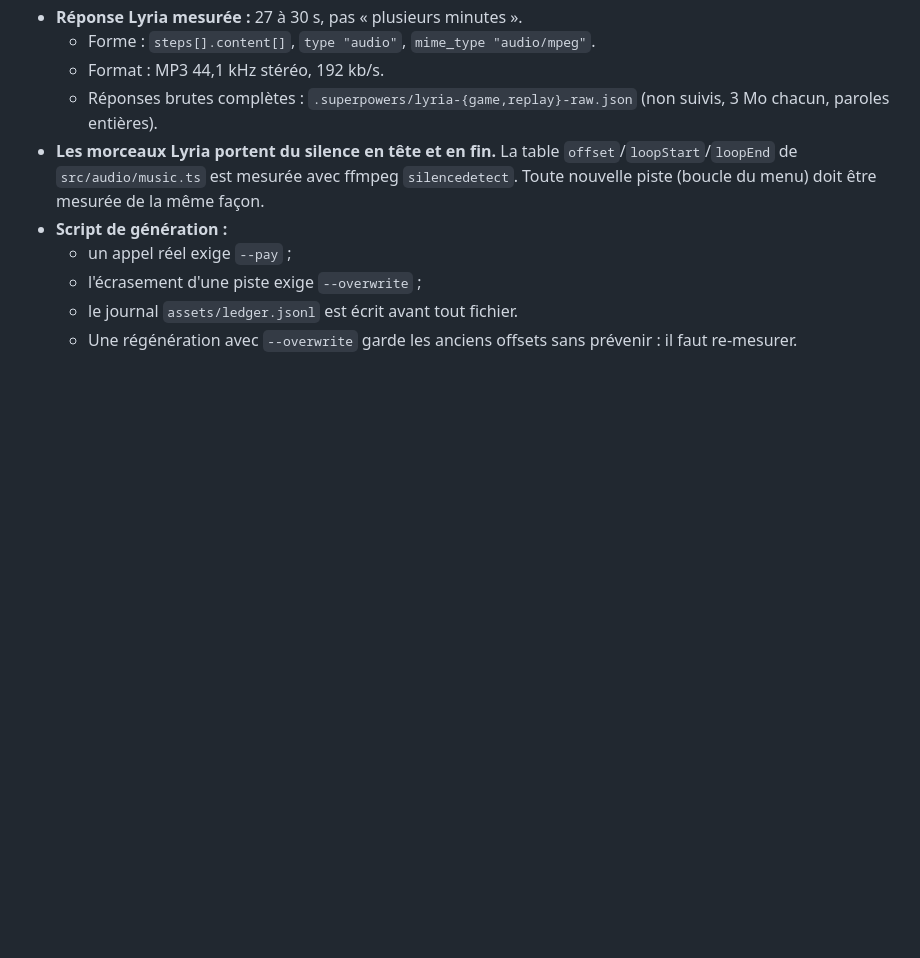
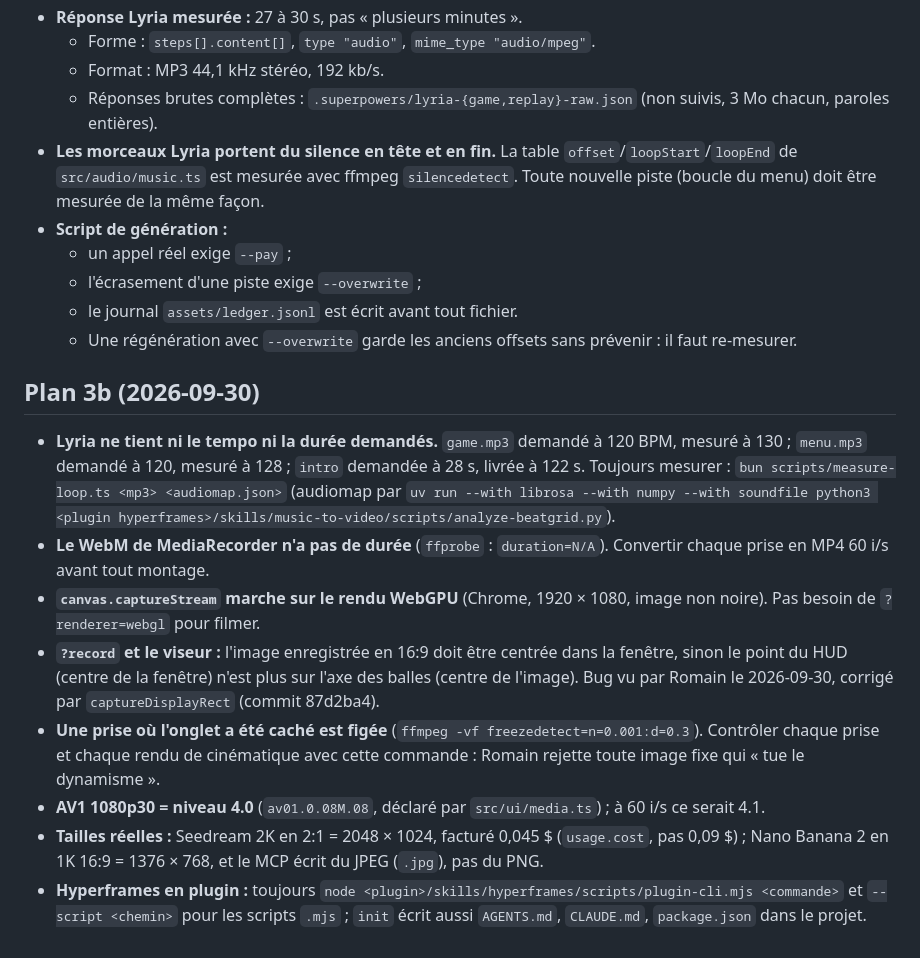
Before and after one commit to eRom/agenthot-the-game, a Markdown page: .claude/notes/agenthot-pitfalls.md, the part around the change. Drawn GitHub-style; blank space fills up the shorter version.

Commit message:
docs: plan 3b results, pitfalls and resume note
Co-Authored-By: Claude Opus 5.5 <noreply@anthropic.com>
Claude-Session: https://claude.ai/code/session_01V1N9LzjhQcxzYFmKK4vTay

```diff
--- a/.claude/notes/agenthot-pitfalls.md
+++ b/.claude/notes/agenthot-pitfalls.md
@@ -35,3 +35,14 @@ Relevés par apollon (écriture du plan 2), fortuna (exécution du plan 2) et ne
   - l'écrasement d'une piste exige `--overwrite` ;
   - le journal `assets/ledger.jsonl` est écrit avant tout fichier.
   - Une régénération avec `--overwrite` garde les anciens offsets sans prévenir : il faut re-mesurer.
+
+## Plan 3b (2026-09-30)
+
+- **Lyria ne tient ni le tempo ni la durée demandés.** `game.mp3` demandé à 120 BPM, mesuré à 130 ; `menu.mp3` demandé à 120, mesuré à 128 ; `intro` demandée à 28 s, livrée à 122 s. Toujours mesurer : `bun scripts/measure-loop.ts <mp3> <audiomap.json>` (audiomap par `uv run --with librosa --with numpy --with soundfile python3 <plugin hyperframes>/skills/music-to-video/scripts/analyze-beatgrid.py`).
+- **Le WebM de MediaRecorder n'a pas de durée** (`ffprobe` : `duration=N/A`). Convertir chaque prise en MP4 60 i/s avant tout montage.
+- **`canvas.captureStream` marche sur le rendu WebGPU** (Chrome, 1920 × 1080, image non noire). Pas besoin de `?renderer=webgl` pour filmer.
+- **`?record` et le viseur :** l'image enregistrée en 16:9 doit être centrée dans la fenêtre, sinon le point du HUD (centre de la fenêtre) n'est plus sur l'axe des balles (centre de l'image). Bug vu par Romain le 2026-09-30, corrigé par `captureDisplayRect` (commit 87d2ba4).
+- **Une prise où l'onglet a été caché est figée** (`ffmpeg -vf freezedetect=n=0.001:d=0.3`). Contrôler chaque prise et chaque rendu de cinématique avec cette commande : Romain rejette toute image fixe qui « tue le dynamisme ».
+- **AV1 1080p30 = niveau 4.0** (`av01.0.08M.08`, déclaré par `src/ui/media.ts`) ; à 60 i/s ce serait 4.1.
+- **Tailles réelles :** Seedream 2K en 2:1 = 2048 × 1024, facturé 0,045 $ (`usage.cost`, pas 0,09 $) ; Nano Banana 2 en 1K 16:9 = 1376 × 768, et le MCP écrit du JPEG (`.jpg`), pas du PNG.
+- **Hyperframes en plugin :** toujours `node <plugin>/skills/hyperframes/scripts/plugin-cli.mjs <commande>` et `--script <chemin>` pour les scripts `.mjs` ; `init` écrit aussi `AGENTS.md`, `CLAUDE.md`, `package.json` dans le projet.
```
Also changed, not shown: .claude/notes/2026-09-29-agenthot-reprise.md (+6 -0 lines), .claude/notes/agenthot-plan-3-remaining.md (+7 -0 lines).
